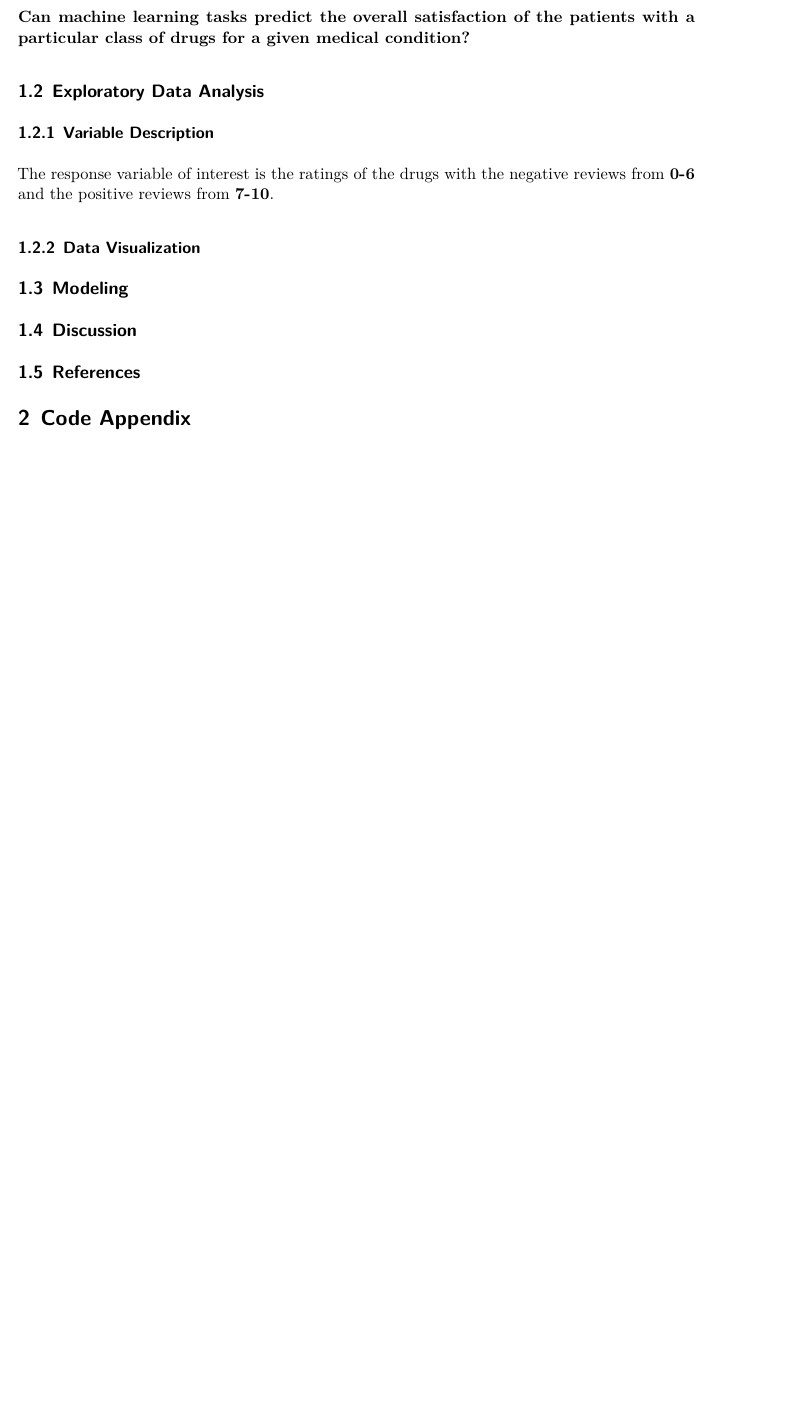
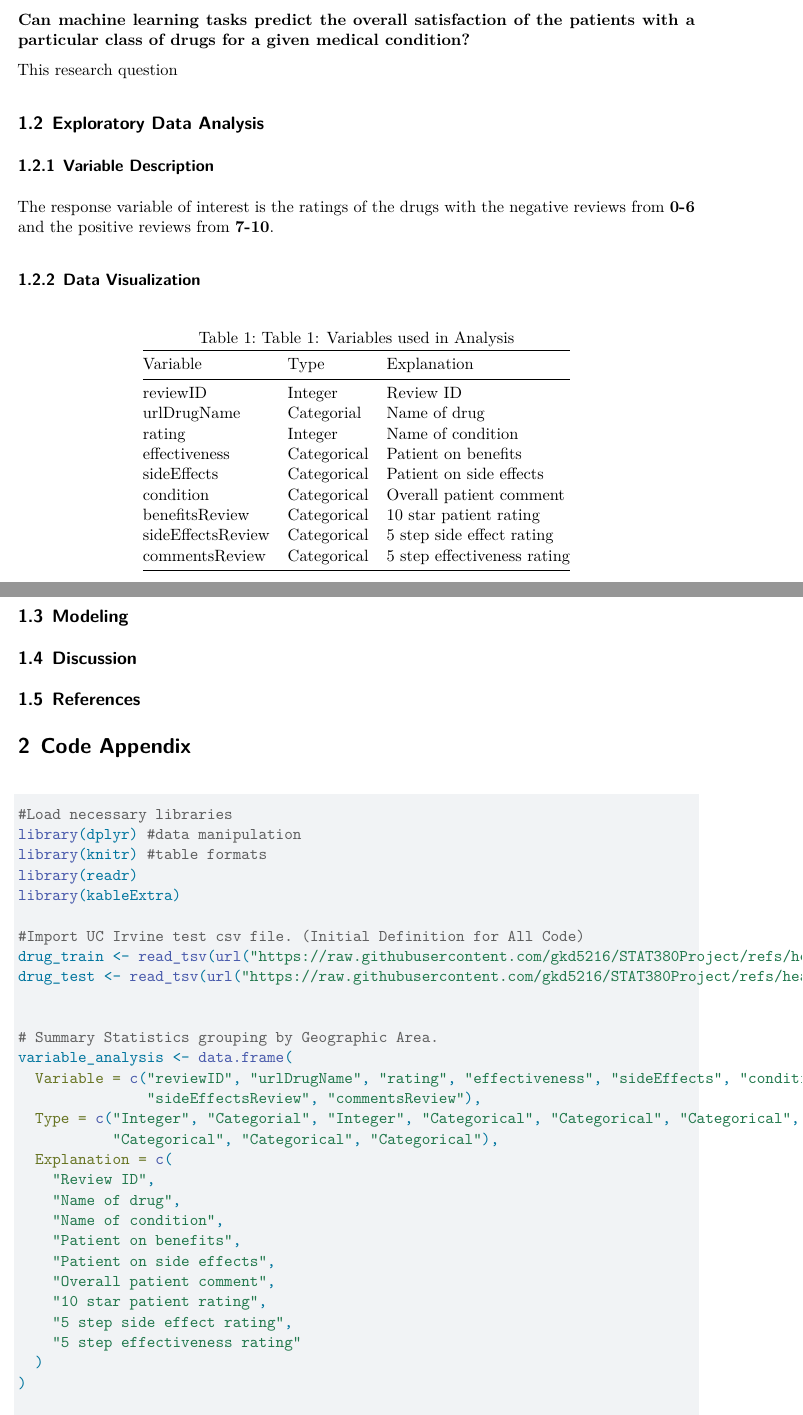
Before and after one commit to gkd5216/STAT380Project, a Quarto document (code/Project Report.qmd): part of the page before the commit and two parts of pages 1 and 2 of 2 after it, the two joined at a grey line, cut so that both start at the same text, the shorter picture padded with empty space. Rendered offline with R 4.5, knitr and Pandoc in place of Quarto, then LaTeX, with nearby package versions; a font, style sheet, LaTeX package, included part or bibliography that could not be used is replaced or left out.

Commit message:
Update qmd code

````diff
--- a/code/Project Report.qmd
+++ b/code/Project Report.qmd
@@ -35,3 +40,4 @@ csl: apa7.csl
+This research question
 
 ## Exploratory Data Analysis
 
@@ -40,3 +46,5 @@ csl: apa7.csl
 The response variable of interest is the ratings of the drugs with the negative reviews from **0-6** and the positive reviews from **7-10**.
 
 ### Data Visualization
+
+```{r echo=FALSE, message=FALSE}
@@ -42,0 +57,31 @@ The response variable of interest is the ratings of the drugs with the negative
+#| aria-describedby: namesPlotLD
+#| lst-label: lst-figure2
+#| lst-cap: "Code Chunk for Making Figure 1"
+
+#Load necessary libraries
+library(dplyr) #data manipulation
+library(knitr) #table formats
+library(readr)
+library(kableExtra)
+
+#Import UC Irvine test csv file. (Initial Definition for All Code)
+drug_train <- read_tsv(url("https://raw.githubusercontent.com/gkd5216/STAT380Project/refs/heads/main/data/drugLibTest_raw.tsv"))
+drug_test <- read_tsv(url("https://raw.githubusercontent.com/gkd5216/STAT380Project/refs/heads/main/data/drugLibTrain_raw.tsv"))
+
+
+# Summary Statistics grouping by Geographic Area.
+variable_analysis <- data.frame(
+  Variable = c("reviewID", "urlDrugName", "rating", "effectiveness", "sideEffects", "condition", "benefitsReview",
+               "sideEffectsReview", "commentsReview"),
+  Type = c("Integer", "Categorial", "Integer", "Categorical", "Categorical", "Categorical",
+           "Categorical", "Categorical", "Categorical"),
+  Explanation = c(
+    "Review ID",
+    "Name of drug",
+    "Name of condition",
+    "Patient on benefits",
+    "Patient on side effects",
+    "Overall patient comment",
+    "10 star patient rating",
+    "5 step side effect rating",
+    "5 step effectiveness rating"
````
Also changed, not shown: code/Project Report.qmd (21 more changed lines).
